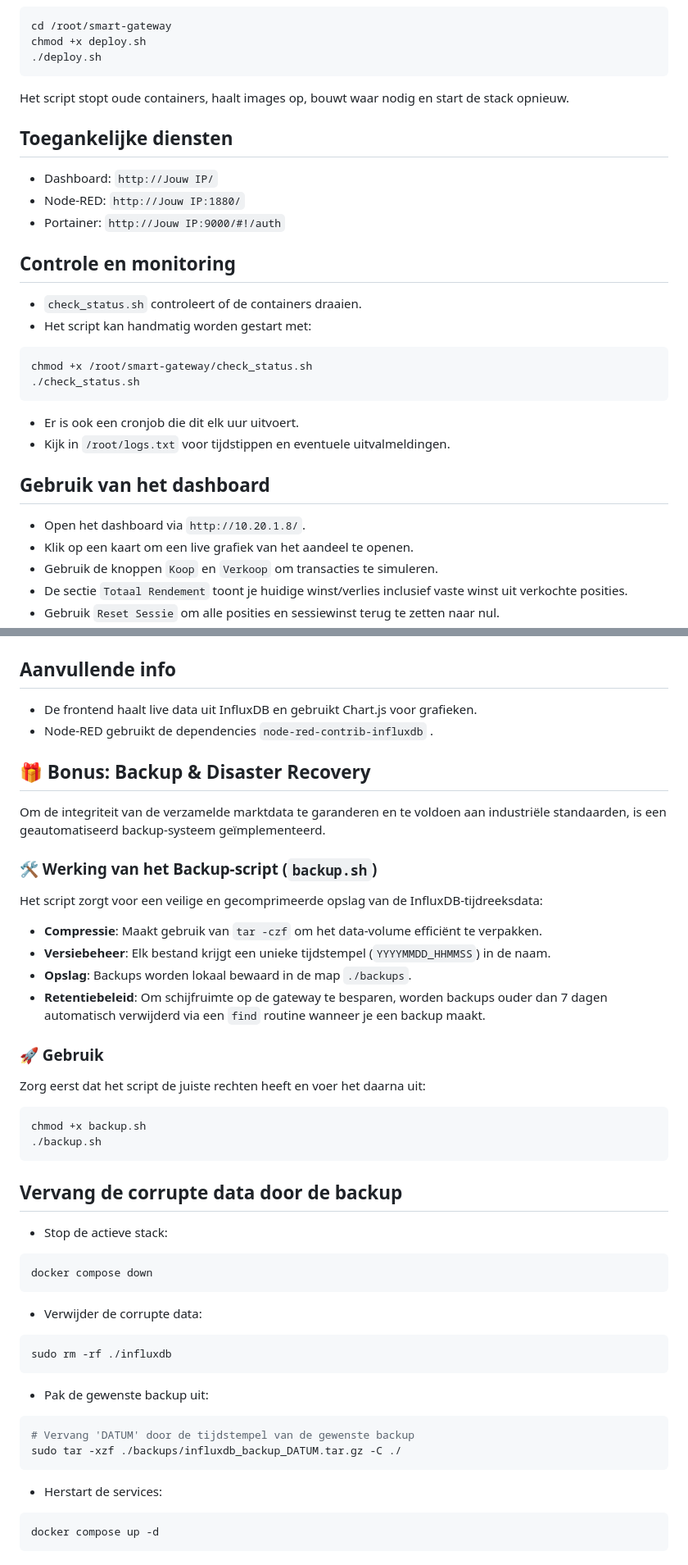
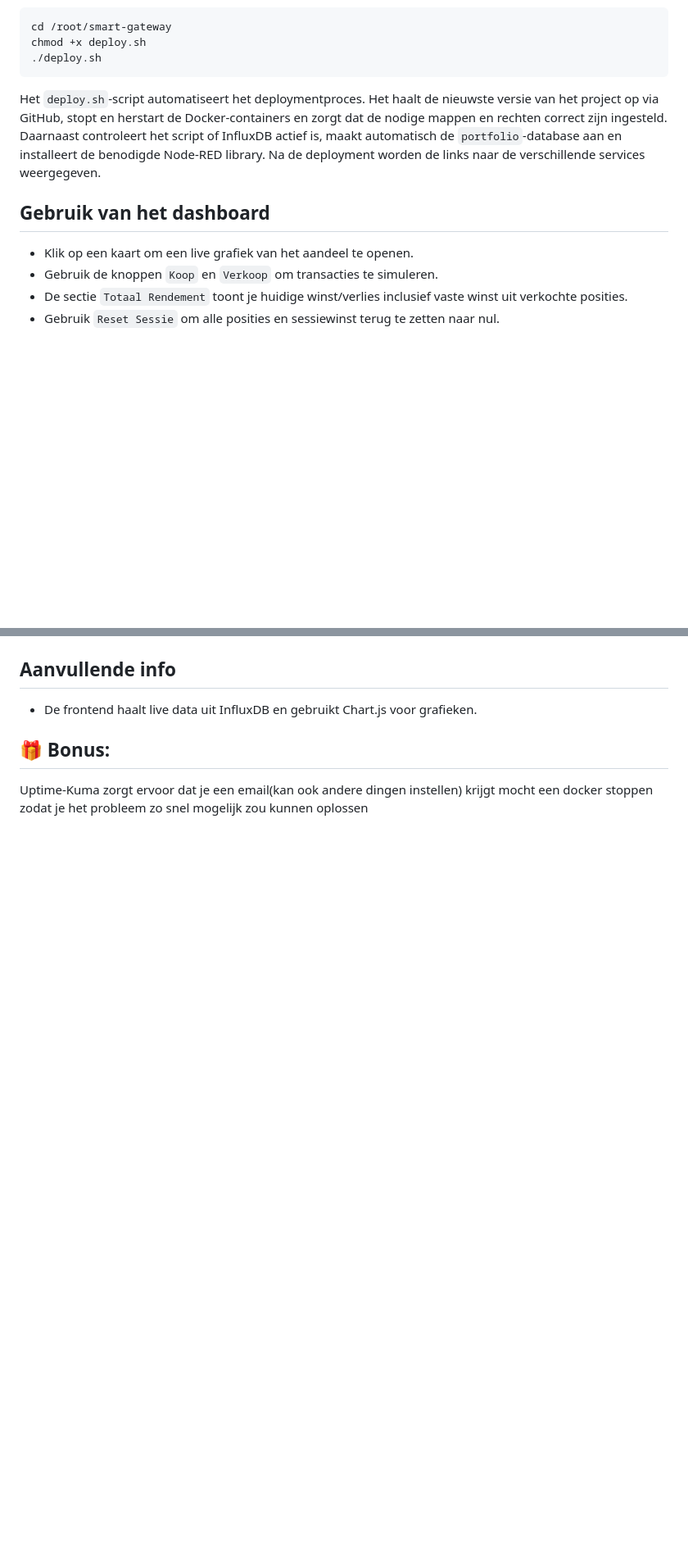
Before and after one commit to KevinBakeland/Opdracht-Cloud-computing, a Markdown page: readme.md, 2 parts joined by grey strips. Shown at 82% size. GitHub-like rendering; blank space fills up the shorter version.

Commit message:
Readme aangepast

````diff
--- a/readme.md
+++ b/readme.md
@@ -98,27 +45,11 @@ chmod +x deploy.sh
 ./deploy.sh
 ```
 
-Het script stopt oude containers, haalt images op, bouwt waar nodig en start de stack opnieuw.
-
-## Toegankelijke diensten
-- Dashboard: `http://Jouw IP/`
-- Node-RED: `http://Jouw IP:1880/`
-- Portainer: `http://Jouw IP:9000/#!/auth`
-
-## Controle en monitoring
-- `check_status.sh` controleert of de containers draaien.
-- Het script kan handmatig worden gestart met:
-
-```bash
-chmod +x /root/smart-gateway/check_status.sh
-./check_status.sh
-```
-
-- Er is ook een cronjob die dit elk uur uitvoert.
-- Kijk in `/root/logs.txt` voor tijdstippen en eventuele uitvalmeldingen.
+Het `deploy.sh`-script automatiseert het deploymentproces. Het haalt de nieuwste versie van het project op via GitHub, stopt en herstart de Docker-containers en zorgt dat de nodige mappen en rechten correct zijn ingesteld.
+Daarnaast controleert het script of InfluxDB actief is, maakt automatisch de `portfolio`-database aan en installeert de benodigde Node-RED library.
+Na de deployment worden de links naar de verschillende services weergegeven.
 
 ## Gebruik van het dashboard
-- Open het dashboard via `http://10.20.1.8/`.
 - Klik op een kaart om een live grafiek van het aandeel te openen.
 - Gebruik de knoppen `Koop` en `Verkoop` om transacties te simuleren.
 - De sectie `Totaal Rendement` toont je huidige winst/verlies inclusief vaste winst uit verkochte posities.
@@ -128,45 +59,6 @@ chmod +x /root/smart-gateway/check_status.sh
 
 ## Aanvullende info
 - De frontend haalt live data uit InfluxDB en gebruikt Chart.js voor grafieken.
-- Node-RED gebruikt de dependencies `node-red-contrib-influxdb` .
 
-## 🎁 Bonus: Backup & Disaster Recovery
-Om de integriteit van de verzamelde marktdata te garanderen en te voldoen aan industriële standaarden, is een geautomatiseerd backup-systeem geïmplementeerd.
-
-### 🛠️ Werking van het Backup-script (`backup.sh`)
-Het script zorgt voor een veilige en gecomprimeerde opslag van de InfluxDB-tijdreeksdata:
-* **Compressie**: Maakt gebruik van `tar -czf` om het data-volume efficiënt te verpakken.
-* **Versiebeheer**: Elk bestand krijgt een unieke tijdstempel (`YYYYMMDD_HHMMSS`) in de naam.
-* **Opslag**: Backups worden lokaal bewaard in de map `./backups`.
-* **Retentiebeleid**: Om schijfruimte op de gateway te besparen, worden backups ouder dan 7 dagen automatisch verwijderd via een `find` routine wanneer je een backup maakt.
-
-### 🚀 Gebruik
-Zorg eerst dat het script de juiste rechten heeft en voer het daarna uit:
-```bash
-chmod +x backup.sh
-./backup.sh
-```
-
-## Vervang de corrupte data door de backup
-- Stop de actieve stack:
-
-```Bash
-docker compose down
-```
-- Verwijder de corrupte data:
-
-```Bash
-sudo rm -rf ./influxdb
-```
-- Pak de gewenste backup uit:
-
-```Bash
-# Vervang 'DATUM' door de tijdstempel van de gewenste backup
-sudo tar -xzf ./backups/influxdb_backup_DATUM.tar.gz -C ./
-```
-
-- Herstart de services:
-
-```Bash
-docker compose up -d
-```
+## 🎁 Bonus:
+Uptime-Kuma zorgt ervoor dat je een email(kan ook andere dingen instellen) krijgt mocht een docker stoppen zodat je het probleem zo snel mogelijk zou kunnen oplossen
````
Also changed, not shown: other parts of readme.md (+10 -63 lines).
